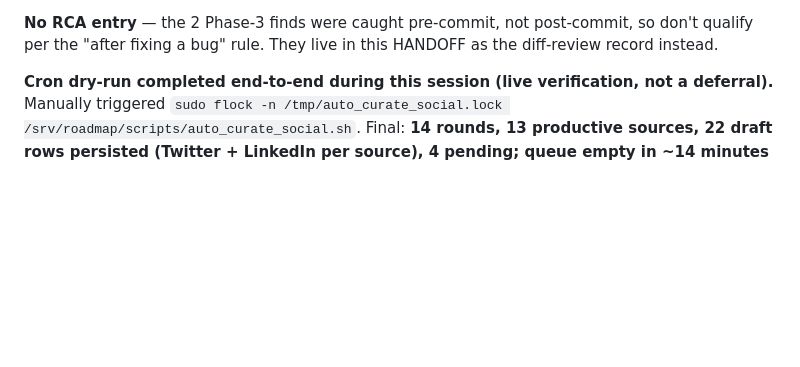
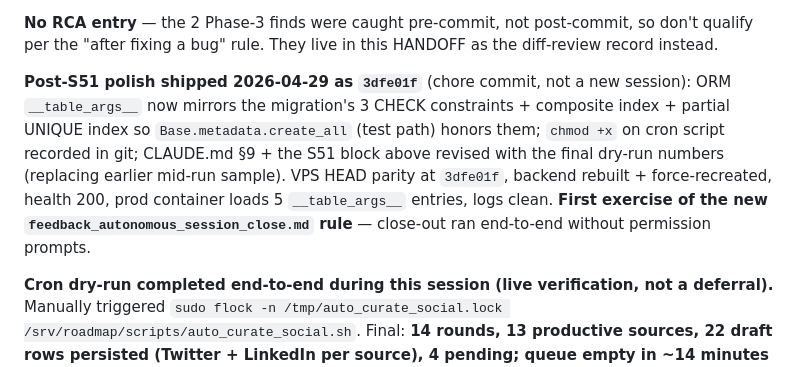
Before and after one commit to manishjnv/AIExpert, a Markdown page: docs/HANDOFF.md, the part around the change. GitHub-like rendering; blank space fills up the shorter version.

Commit message:
docs(handoff): record 3dfe01f deploy + first autonomous-close-rule run
Notes the post-S51 polish commit shipped to VPS on 2026-04-29 and
flags it as the first exercise of feedback_autonomous_session_close.md
(commit/push/deploy/document with no permission prompts).

Co-Authored-By: Claude Opus 4.7 <noreply@anthropic.com>

```diff
--- a/docs/HANDOFF.md
+++ b/docs/HANDOFF.md
@@ -36,6 +36,8 @@
 **Deploy status (live):** `8c41a0e` pushed → VPS git pull HEAD parity → docker compose build backend → docker compose up -d --force-recreate backend → health: starting → up. Migration applied: `alembic current` returns `20260428000000 (head)`; SQLite `.schema social_posts` confirms 14-column table + composite index `ix_social_posts_status_created` + partial UNIQUE index `uq_social_posts_active` with intact `WHERE status IN ('pending', 'draft')` clause. Smoke through docker internal `localhost:8000`: `/api/health` 200; `/admin/social/drafts` anon 401 (auth gate working). Prompt loader verified inside deployed container renders 13311 chars with `#RAG` + `#AutomateEdge` both present (TAG_MAP substitution proven end-to-end). Cron + logrotate copied to `/etc/cron.d/auto_curate_social` + `/etc/logrotate.d/auto_curate_social`, both `-rw-r--r-- root root`. Cron script `chmod +x` applied on VPS (Sonnet wrote it in a Windows worktree where git doesn't preserve execute bits) + locally staged via `git update-index --chmod=+x`.
 
 **No RCA entry** — the 2 Phase-3 finds were caught pre-commit, not post-commit, so don't qualify per the "after fixing a bug" rule. They live in this HANDOFF as the diff-review record instead.
+
+**Post-S51 polish shipped 2026-04-29 as `3dfe01f`** (chore commit, not a new session): ORM `__table_args__` now mirrors the migration's 3 CHECK constraints + composite index + partial UNIQUE index so `Base.metadata.create_all` (test path) honors them; `chmod +x` on cron script recorded in git; CLAUDE.md §9 + the S51 block above revised with the final dry-run numbers (replacing earlier mid-run sample). VPS HEAD parity at `3dfe01f`, backend rebuilt + force-recreated, health 200, prod container loads 5 `__table_args__` entries, logs clean. **First exercise of the new `feedback_autonomous_session_close.md` rule** — close-out ran end-to-end without permission prompts.
 
 **Cron dry-run completed end-to-end during this session (live verification, not a deferral).** Manually triggered `sudo flock -n /tmp/auto_curate_social.lock /srv/roadmap/scripts/auto_curate_social.sh`. Final: **14 rounds, 13 productive sources, 22 draft rows persisted (Twitter + LinkedIn per source), 4 pending; queue empty in ~14 minutes total runtime.** Of the 4 pending: 2 hit retry_count=1 from invalid JSON shape from Opus in round 10 (retry+archive mechanism working correctly per §3.11 spec — 2 more failures will flip to `archived`); 2 are mid-flight from sources processed near the end. Editorial spot-check: drafts hit §3.11 voice rules cleanly — concrete first-person openings ("Bookmarked an AI roadmap in January"; "Same LinkedIn title, different jobs"), precise verbs, no buzzwords, hooks in first 15 chars/words, lengths within budget. Soft Opus drift on 1 of 22: `/blog` rendered instead of full slug URL — surface for admin review, not blocking. The Phase G(a) pipeline is **live in production and producing publishable drafts at scale**.
 
```
